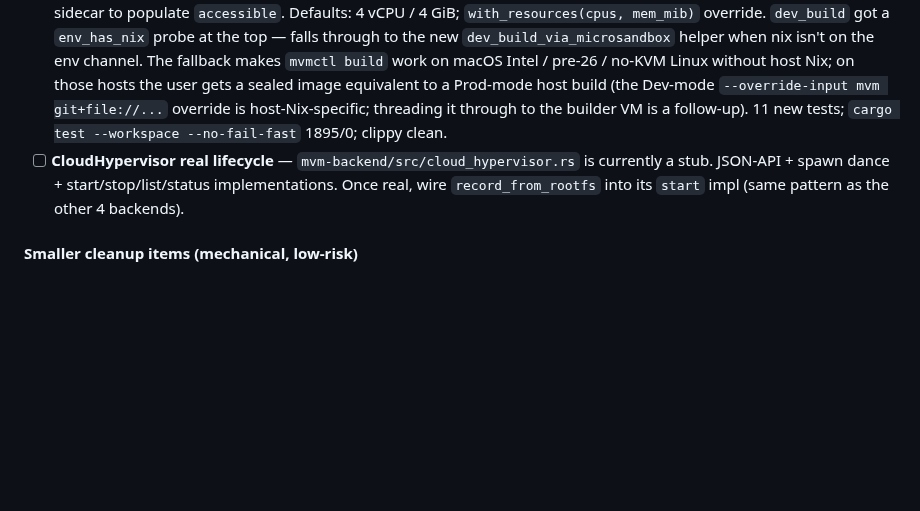
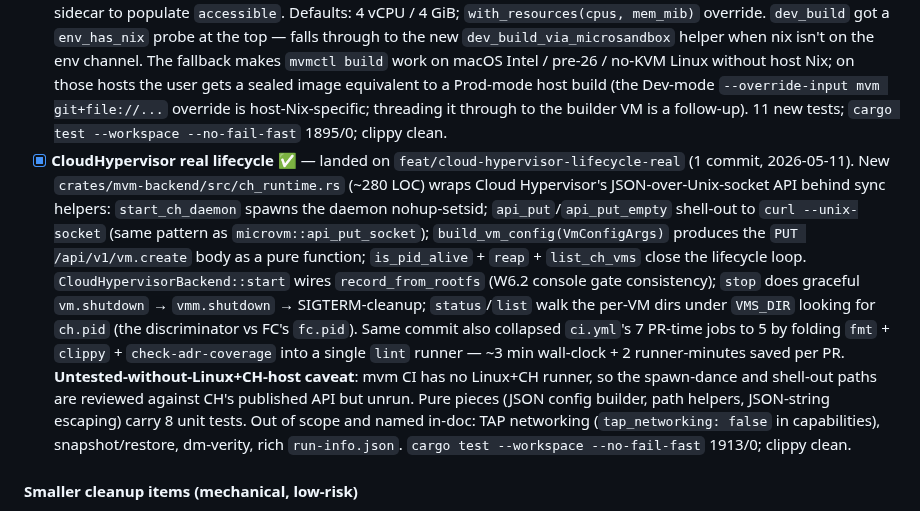
Before and after one commit to auser/mvm, a Markdown page: specs/SPRINT.md, the part around the change. Drawn GitHub-style; blank space fills up the shorter version.

Commit message:
docs(sprint): mark CloudHypervisor real lifecycle done
Carries the slice's implementation pointers + the untested-
without-Linux+CH-host caveat + the named out-of-scope follow-ups
(TAP networking, snapshot/restore, dm-verity, rich run-info.json)
into SPRINT.md so the next session inherits the context.

Co-Authored-By: Claude Opus 4.7 (1M context) <noreply@anthropic.com>

```diff
--- a/specs/SPRINT.md
+++ b/specs/SPRINT.md
@@ -951,7 +951,7 @@ refuse if accessible: false         (W6.2 gate fires; --force overrides)
 #### Architectural completion of W6.2.x (smaller follow-ups)
 - [x] **W6.2.3 follow-up — BuildMode round-trips on manifest builds** ✅ — landed on `feat/w6.2.3-template-buildmode` (1 commit, 2026-05-10). The original framing referenced `mvmctl template build`, but that namespace was retired in plan 38; the surviving entry point is `mvmctl build <manifest>` via `template_build_from_manifest`. Threading: `mode: BuildMode` arg added; `commands/build/build.rs` passes `args.build_mode.resolve()` through `build_manifest` → `template_build_from_manifest` → `dev_build`. Persistence: `TemplateRevision` gains `Option<String> build_mode` (serialized `"dev"`/`"prod"`; absent on pre-W6.2.3 records, deserialised as `None`). Doesn't participate in `cache_key()` — that stays `flake_lock + profile`, matching the rule that the key identifies "what would Nix build," not "in what posture." Cleanup: the by-id `template_build` / `template_build_with_snapshot` / `cleanup_snapshot_vm` helpers had no callers (plan 38 retired their CLI consumers) and were deleted (~420 LOC); the orphaned `vm_exec_stdout` helper went too. 3 new tests; `cargo test --workspace --no-fail-fast` 1898/0; clippy clean.
 - [x] **W7.x.2 — microsandbox-as-Linux-builder Wave 2 (real impl)** ✅ — landed on `feat/w7x2-microsandbox-builder-vm` (1 commit, 2026-05-10). `MicrosandboxBuilderVm` in `mvm-build/src/builder_vm.rs` replaces the `StubBuilderVm`-as-only-impl pattern: pulls `docker.io/nixos/nix:2.24.10` via microsandbox's `PullPolicy::IfMissing`, spawns a sandbox with the three ADR-013 bind-mounts (`/work` ← flake src RO, `/nix` ← host store RW when present, `/out` ← writable artifact dir), runs `nix build` via `sandbox.shell()`, copies the resolved store path's artifacts to `/out`, and reads the sidecar to populate `accessible`. Defaults: 4 vCPU / 4 GiB; `with_resources(cpus, mem_mib)` override. `dev_build` got a `env_has_nix` probe at the top — falls through to the new `dev_build_via_microsandbox` helper when nix isn't on the env channel. The fallback makes `mvmctl build` work on macOS Intel / pre-26 / no-KVM Linux without host Nix; on those hosts the user gets a sealed image equivalent to a Prod-mode host build (the Dev-mode `--override-input mvm git+file://...` override is host-Nix-specific; threading it through to the builder VM is a follow-up). 11 new tests; `cargo test --workspace --no-fail-fast` 1895/0; clippy clean.
-- [ ] **CloudHypervisor real lifecycle** — `mvm-backend/src/cloud_hypervisor.rs` is currently a stub. JSON-API + spawn dance + start/stop/list/status implementations. Once real, wire `record_from_rootfs` into its `start` impl (same pattern as the other 4 backends).
+- [x] **CloudHypervisor real lifecycle** ✅ — landed on `feat/cloud-hypervisor-lifecycle-real` (1 commit, 2026-05-11). New `crates/mvm-backend/src/ch_runtime.rs` (~280 LOC) wraps Cloud Hypervisor's JSON-over-Unix-socket API behind sync helpers: `start_ch_daemon` spawns the daemon nohup-setsid; `api_put`/`api_put_empty` shell-out to `curl --unix-socket` (same pattern as `microvm::api_put_socket`); `build_vm_config(VmConfigArgs)` produces the `PUT /api/v1/vm.create` body as a pure function; `is_pid_alive` + `reap` + `list_ch_vms` close the lifecycle loop. `CloudHypervisorBackend::start` wires `record_from_rootfs` (W6.2 console gate consistency); `stop` does graceful `vm.shutdown` → `vmm.shutdown` → SIGTERM-cleanup; `status`/`list` walk the per-VM dirs under `VMS_DIR` looking for `ch.pid` (the discriminator vs FC's `fc.pid`). Same commit also collapsed `ci.yml`'s 7 PR-time jobs to 5 by folding `fmt` + `clippy` + `check-adr-coverage` into a single `lint` runner — ~3 min wall-clock + 2 runner-minutes saved per PR. **Untested-without-Linux+CH-host caveat**: mvm CI has no Linux+CH runner, so the spawn-dance and shell-out paths are reviewed against CH's published API but unrun. Pure pieces (JSON config builder, path helpers, JSON-string escaping) carry 8 unit tests. Out of scope and named in-doc: TAP networking (`tap_networking: false` in capabilities), snapshot/restore, dm-verity, rich `run-info.json`. `cargo test --workspace --no-fail-fast` 1913/0; clippy clean.
 
 #### Smaller cleanup items (mechanical, low-risk)
 - [x] **Lima dead-symbol sweep** ✅ — slice 2 of W7 deleted `Platform::needs_lima`, `bootstrap::{is_lima_required, ensure_lima, install_lima_linux, warn_if_legacy_lima_vm}`, `shell::inside_lima`, `vm/lima.rs`, the Lima branches in `commands/env/{bootstrap, dev, setup, uninstall}.rs`, the Lima checks in `commands/build/{build, validate}.rs`, and the orphaned `commands/env/shell.rs::open_shell` (Lima-only) + `shared::format::shell_escape` (its only consumer). `mvmctl dev` on non-Apple-Container hosts now bails with a clear W8 reference.
```
